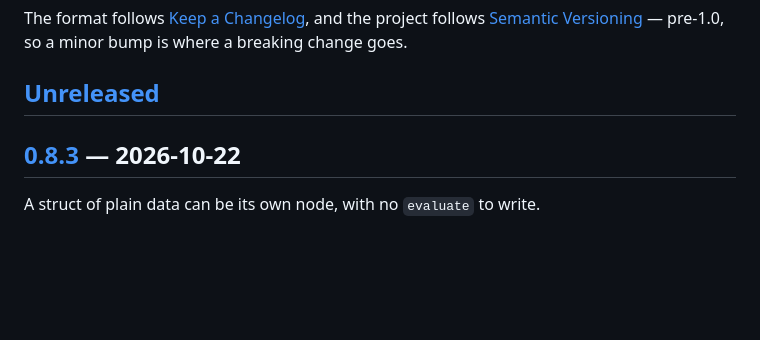
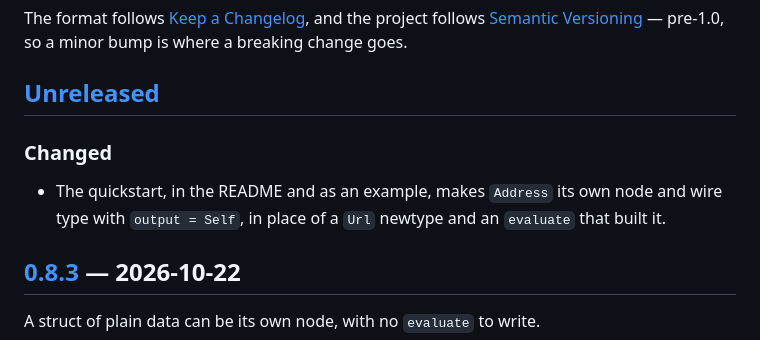
Before and after one commit to ahenshaw/nodez, a Markdown page: CHANGELOG.md, the part around the change. GitHub-like rendering; blank space fills up the shorter version.

```diff
--- a/CHANGELOG.md
+++ b/CHANGELOG.md
@@ -7,6 +7,12 @@ and the project follows [Semantic Versioning](https://semver.org/spec/v2.0.0.htm
 — pre-1.0, so a minor bump is where a breaking change goes.
 
 ## [Unreleased]
+
+### Changed
+
+- The quickstart, in the README and as an example, makes `Address` its own
+  node and wire type with `output = Self`, in place of a `Url` newtype and an
+  `evaluate` that built it.
 
 ## [0.8.3] — 2026-10-22
 
```
Also changed, not shown: README.md (+17 -20 lines), docs/quickstart.png, 2 other files.
